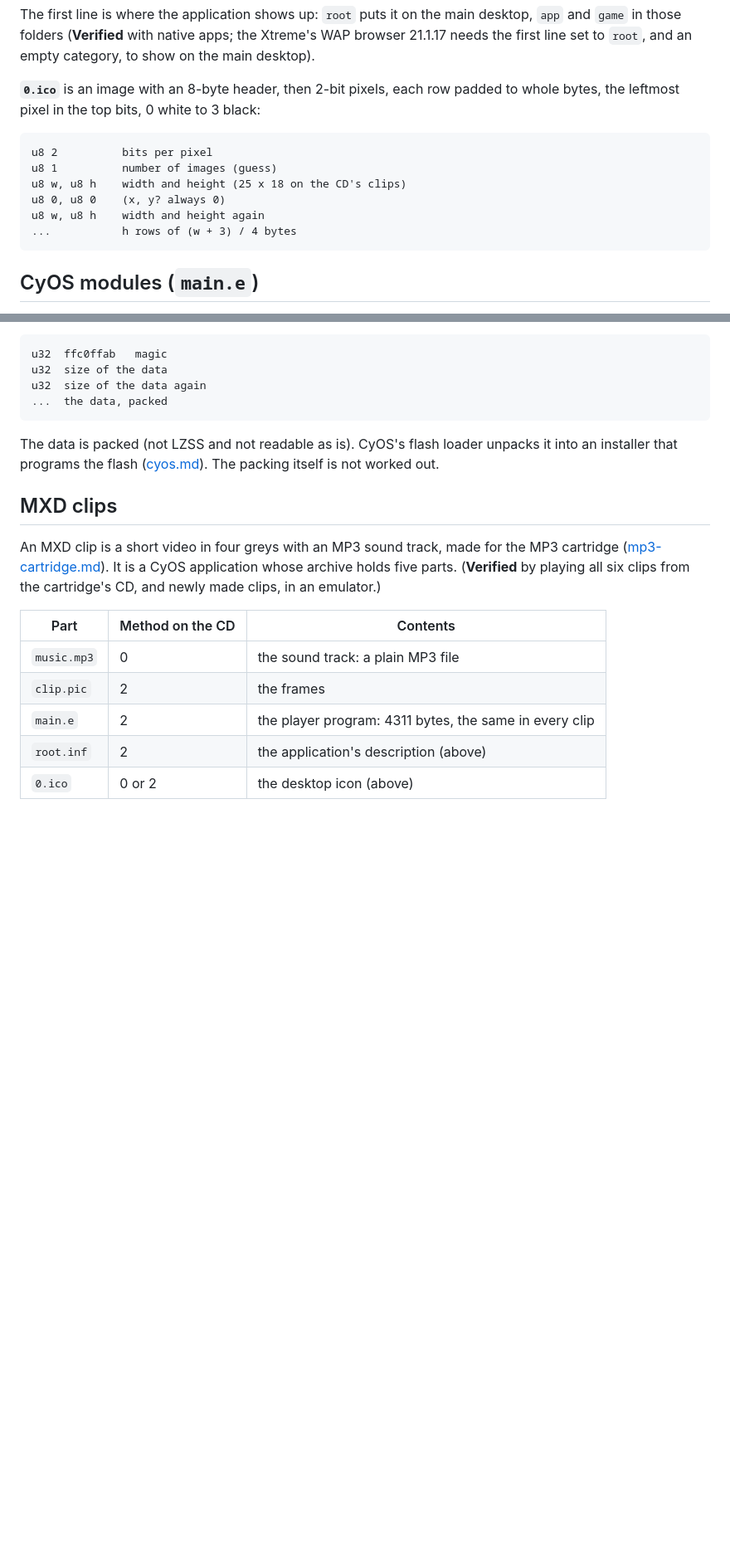
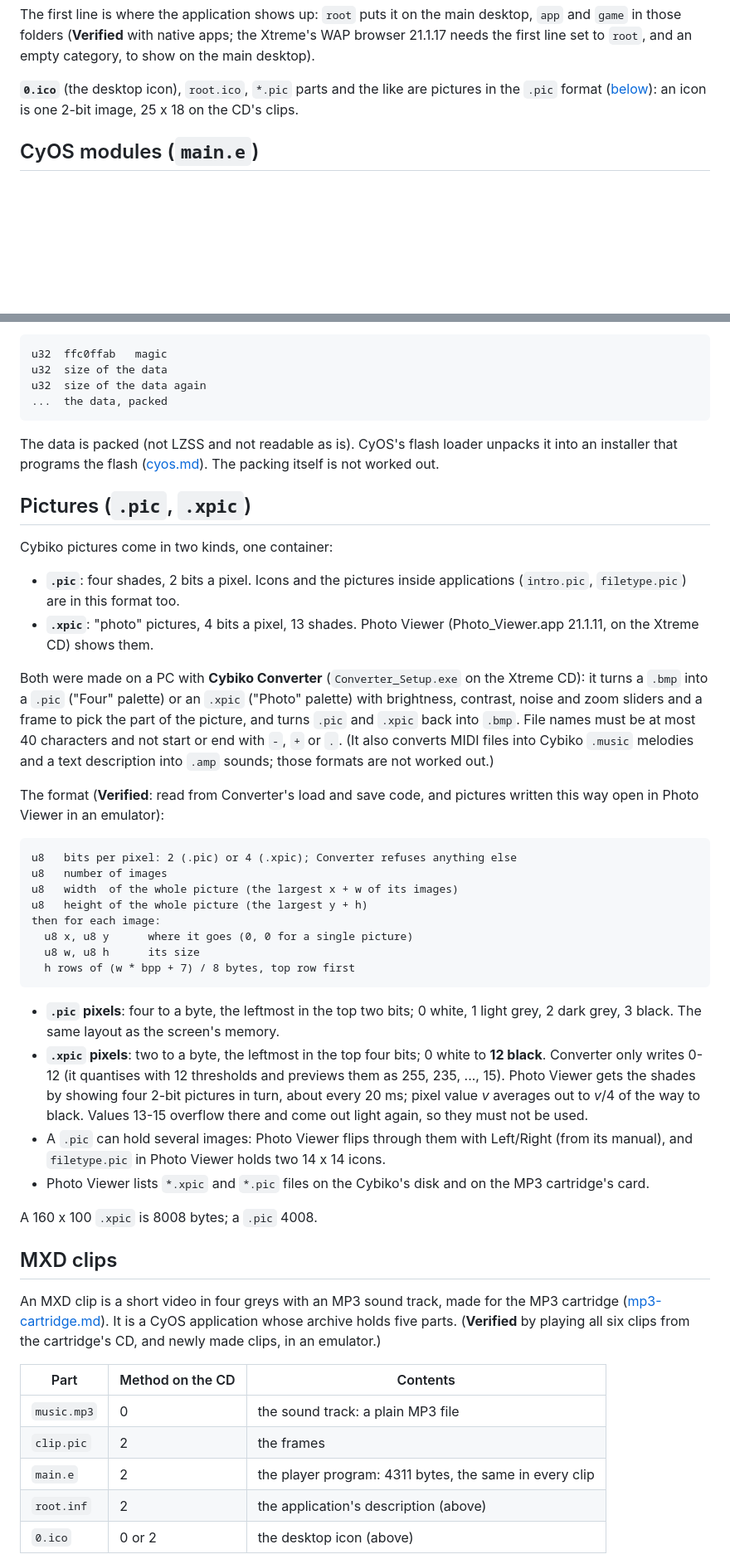
Before and after one commit to SovGVD/cybiko-docs, a Markdown page: file-formats.md, 2 parts joined by grey strips. Shown at 83% size. GitHub-like rendering; blank space fills up the shorter version.

Commit message:
File formats: .pic and .xpic pictures, Cybiko Converter
Format read from Converter.exe's load/save code (Xtreme CD) and checked by
opening test pictures in Photo Viewer in the Dragonfruit emulator.

Co-Authored-By: Claude Opus 5.5 (1M context) <noreply@anthropic.com>
Claude-Session: https://claude.ai/code/session_01Jm8z3b1ECfyrJfA7FDJ256

````diff
--- a/file-formats.md
+++ b/file-formats.md
@@ -175,18 +176,9 @@ main desktop, `app` and `game` in those folders (**Verified** with native
 apps; the Xtreme's WAP browser 21.1.17 needs the first line set to `root`,
 and an empty category, to show on the main desktop).
 
-**`0.ico`** is an image with an 8-byte header, then 2-bit pixels, each row
-padded to whole bytes, the leftmost pixel in the top bits, 0 white to 3
-black:
-
-```text
-u8 2          bits per pixel
-u8 1          number of images (guess)
-u8 w, u8 h    width and height (25 x 18 on the CD's clips)
-u8 0, u8 0    (x, y? always 0)
-u8 w, u8 h    width and height again
-...           h rows of (w + 3) / 4 bytes
-```
+**`0.ico`** (the desktop icon), `root.ico`, `*.pic` parts and the like are
+pictures in the `.pic` format ([below](#pictures-pic-xpic)): an icon is
+one 2-bit image, 25 x 18 on the CD's clips.
 
 ## CyOS modules (`main.e`)
 
@@ -234,6 +226,55 @@ The data is packed (not LZSS and not readable as is). CyOS's flash loader
 unpacks it into an installer that programs the flash
 ([cyos.md](cyos.md#cyos-updates)). The packing itself is not worked out.
 
+## Pictures (`.pic`, `.xpic`)
+
+Cybiko pictures come in two kinds, one container:
+
+- **`.pic`**: four shades, 2 bits a pixel. Icons and the pictures inside
+  applications (`intro.pic`, `filetype.pic`) are in this format too.
+- **`.xpic`**: "photo" pictures, 4 bits a pixel, 13 shades. Photo Viewer
+  (Photo_Viewer.app 21.1.11, on the Xtreme CD) shows them.
+
+Both were made on a PC with **Cybiko Converter** (`Converter_Setup.exe` on
+the Xtreme CD): it turns a `.bmp` into a `.pic` ("Four" palette) or an
+`.xpic` ("Photo" palette) with brightness, contrast, noise and zoom
+sliders and a frame to pick the part of the picture, and turns `.pic` and
+`.xpic` back into `.bmp`. File names must be at most 40 characters and not
+start or end with `-`, `+` or `.`. (It also converts MIDI files into
+Cybiko `.music` melodies and a text description into `.amp` sounds; those
+formats are not worked out.)
+
+The format (**Verified**: read from Converter's load and save code, and
+pictures written this way open in Photo Viewer in an emulator):
+
+```text
+u8   bits per pixel: 2 (.pic) or 4 (.xpic); Converter refuses anything else
+u8   number of images
+u8   width  of the whole picture (the largest x + w of its images)
+u8   height of the whole picture (the largest y + h)
+then for each image:
+  u8 x, u8 y      where it goes (0, 0 for a single picture)
+  u8 w, u8 h      its size
+  h rows of (w * bpp + 7) / 8 bytes, top row first
+```
+
+- **`.pic` pixels**: four to a byte, the leftmost in the top two bits;
+  0 white, 1 light grey, 2 dark grey, 3 black. The same layout as the
+  screen's memory.
+- **`.xpic` pixels**: two to a byte, the leftmost in the top four bits;
+  0 white to **12 black**. Converter only writes 0-12 (it quantises with
+  12 thresholds and previews them as 255, 235, ..., 15). Photo Viewer gets
+  the shades by showing four 2-bit pictures in turn, about every 20 ms;
+  pixel value *v* averages out to *v*/4 of the way to black. Values 13-15
+  overflow there and come out light again, so they must not be used.
+- A `.pic` can hold several images: Photo Viewer flips through them with
+  Left/Right (from its manual), and `filetype.pic` in Photo Viewer holds
+  two 14 x 14 icons.
+- Photo Viewer lists `*.xpic` and `*.pic` files on the Cybiko's disk and on
+  the MP3 cartridge's card.
+
+A 160 x 100 `.xpic` is 8008 bytes; a `.pic` 4008.
+
 ## MXD clips
 
 An MXD clip is a short video in four greys with an MP3 sound track, made
````
Also changed, not shown: other parts of file-formats.md (+4 -1 lines).
